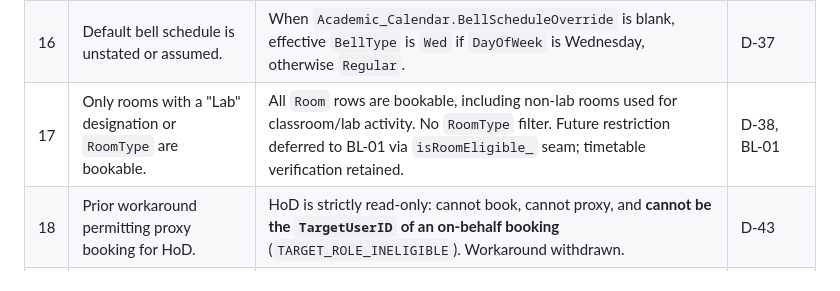
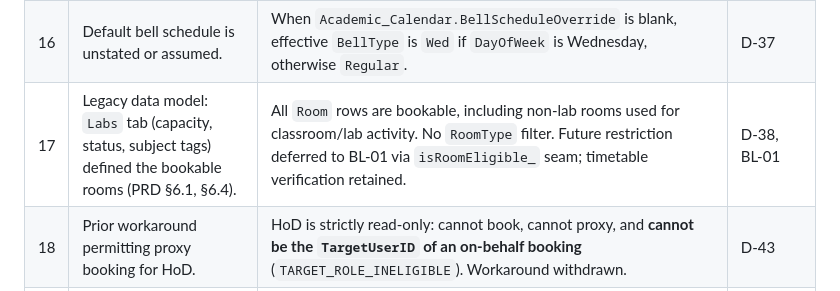
Before and after one commit to nattapat-poo/LabBooking, a Markdown page: docs/PRD_AMENDMENT_v1.4.0b.md, the part around the change. Rendered like a GitHub page.

Commit message:
docs(amendment+checklist): correct row 17 source text and P0-18 evidence

```diff
--- a/docs/PRD_AMENDMENT_v1.4.0b.md
+++ b/docs/PRD_AMENDMENT_v1.4.0b.md
@@ -28,7 +28,7 @@ Documents affected: `Lab Booking App - PRD v1.1.3c.md`, `Lab Booking App - Desig
 | 14 | Teachers have no access to logs. | All roles except `Student` get a **read-only** forensic log viewer (event details and emails). | D-25 |
 | 15 | `loggedInUserId` / `userEmail` are client-supplied parameters. | Signatures are kept for contract compatibility, but identity is derived server-side and a mismatch is rejected with `AUTH_DENIED`. | D-01 … D-03 |
 | 16 | Default bell schedule is unstated or assumed. | When `Academic_Calendar.BellScheduleOverride` is blank, effective `BellType` is `Wed` if `DayOfWeek` is Wednesday, otherwise `Regular`. | D-37 |
-| 17 | Only rooms with a "Lab" designation or `RoomType` are bookable. | All `Room` rows are bookable, including non-lab rooms used for classroom/lab activity. No `RoomType` filter. Future restriction deferred to BL-01 via `isRoomEligible_` seam; timetable verification retained. | D-38, BL-01 |
+| 17 | Legacy data model: `Labs` tab (capacity, status, subject tags) defined the bookable rooms (PRD §6.1, §6.4). | All `Room` rows are bookable, including non-lab rooms used for classroom/lab activity. No `RoomType` filter. Future restriction deferred to BL-01 via `isRoomEligible_` seam; timetable verification retained. | D-38, BL-01 |
 | 18 | Prior workaround permitting proxy booking for HoD. | HoD is strictly read-only: cannot book, cannot proxy, and **cannot be the `TargetUserID` of an on-behalf booking** (`TARGET_ROLE_INELIGIBLE`). Workaround withdrawn. | D-43 |
 | 19 | `Action Required` and `Error (Calendar)` treated as booking statuses. | Confirmed non-statuses: revalidations go to `Remark`/`Logs`; calendar errors go to `GCalEventID = ERROR:<code>` with standard vocabulary; retries tracked outside sheet. | D-40, D-41 |
 
```
Also changed, not shown: docs/PHASE_0_IMPLEMENTATION_PLAN.md (+1 -1 lines), docs/PHASE_CHECKLIST.md (+1 -1 lines).
